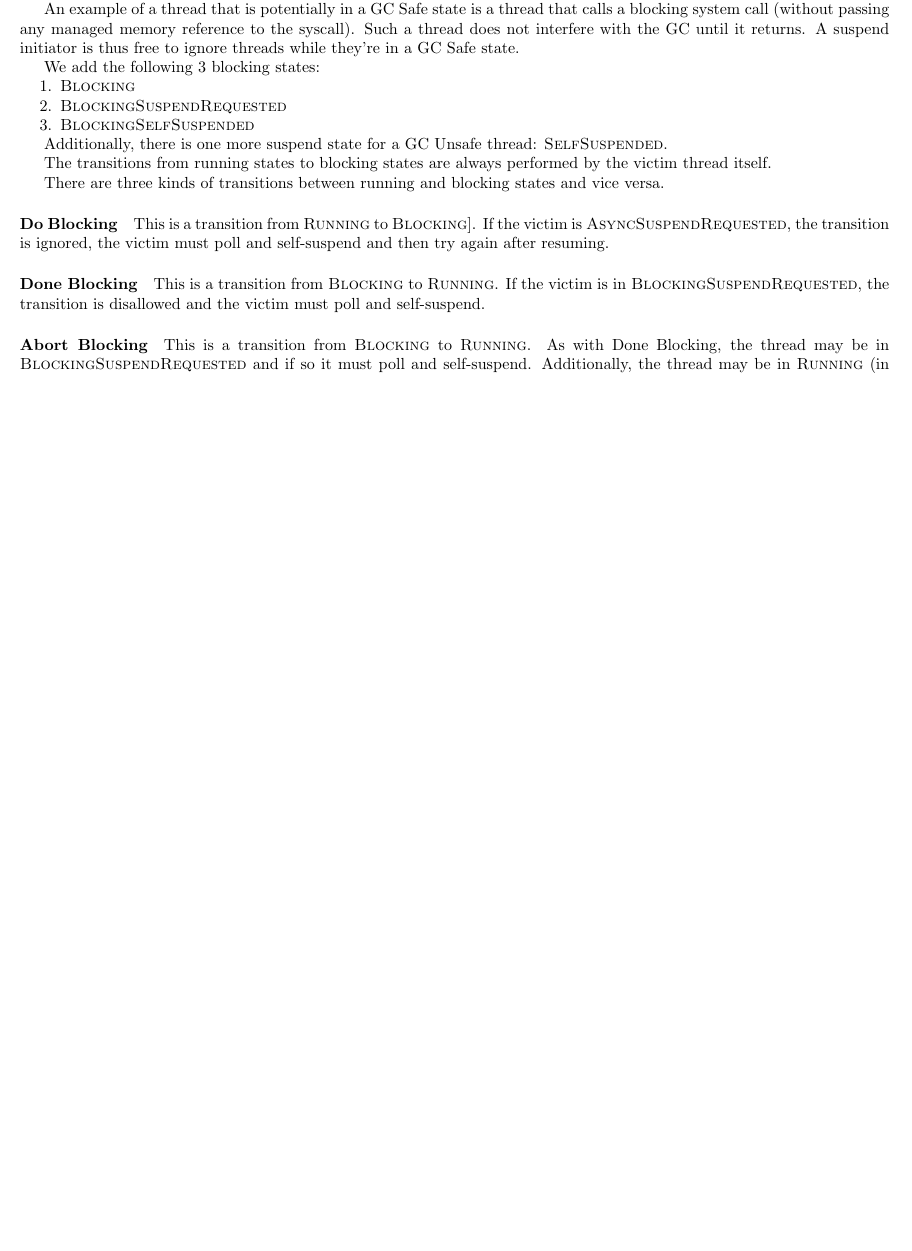
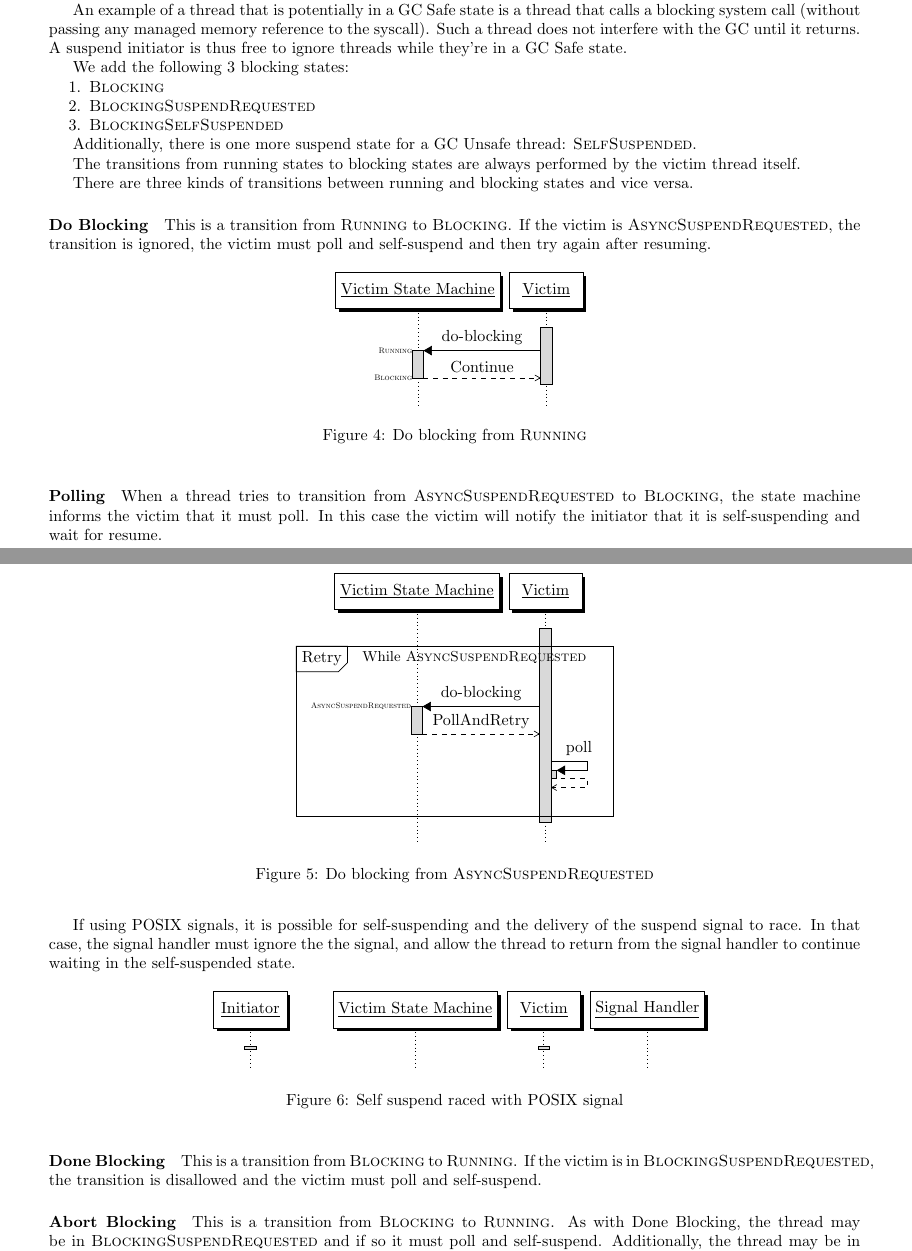
Before and after one commit to lambdageek/hybrid-suspend-latex, a LaTeX document (hybrid-suspend.ltx): part of page 3 of 3 before the commit and two parts of pages 3 and 4 of 4 after it, the two joined at a grey line, cut so that both start at the same text, the shorter picture padded with empty space. Compiled offline with pdfLaTeX.

Commit message:
macros and blocking

```diff
--- a/hybrid-suspend.ltx
+++ b/hybrid-suspend.ltx
@@ -1,6 +1,6 @@
 \documentclass{article}
 \pagestyle{headings}
-\usepackage[margin=0.5in]{geometry}
+\usepackage[margin=0.75in]{geometry}
 \usepackage[utf8]{inputenc}
 \usepackage{amsmath}
 \usepackage{paralist}
@@ -218,15 +212,66 @@ We add the following 3 blocking states:
 \item \StateBlockingSelfSuspended {}
 \end{compactenum}
 
-Additionally, there is one more suspend state for a GC Unsafe thread: \StateSelfSuspended.
+Additionally, there is one more suspend state for a GC Unsafe thread: \StateSelfSuspended {}.
 
 The transitions from running states to blocking states are always performed by the victim thread itself.
 
 There are three kinds of transitions between running and blocking states and vice versa.
 
-\paragraph{Do Blocking} This is a transition from \StateRunning{} to \StateBlocking{].
+\paragraph{Do Blocking} This is a transition from \StateRunning{} to \StateBlocking{}.
 If the victim is \StateAsyncSuspendRequested{}, the transition is ignored, the
 victim must poll and self-suspend and then try again after resuming.
+
+\begin{figure}[!h]
+  \centering
+  \begin{sequencediagram}
+    \newinst{state}{Victim State Machine}
+    \newthread{victim}{Victim}
+    \StateTransitionR{victim}{do-blocking}{state}{\StateRunning{}}{\StateBlocking{}}{Continue}{1}{east}
+  \end{sequencediagram}
+  \caption{Do blocking from \StateRunning {}}
+  \label{fig:do-blocking-running}
+\end{figure}
+
+\begin{figure}[!h]
+  \centering
+  \begin{sequencediagram}
+    \newinst{state}{Victim State Machine}
+    \newthread{victim}{Victim}
+    \begin{sdblock}{Retry}{While \StateAsyncSuspendRequested{}}
+      \StateTransitionR{victim}{do-blocking}{state}{\StateAsyncSuspendRequested{}}{{}}{PollAndRetry}{1}{east}
+      \begin{call}{victim}{poll}{victim}{}
+      \end{call}
+    \end{sdblock}
+  \end{sequencediagram}
+  \caption{Do blocking from \StateAsyncSuspendRequested {}}
+  \label{fig:do-blocking-running}
+\end{figure}
+
+\paragraph{Polling}
+
+When a thread tries to transition from \StateAsyncSuspendRequested{} to
+\StateBlocking{}, the state machine informs the victim that it must poll.  In
+this case the victim will notify the initiator that it is self-suspending and
+wait for resume.
+
+If using POSIX signals, it is possible for self-suspending and the delivery of
+the suspend signal to race.  In that case, the signal handler must ignore the
+the signal, and allow the thread to return from the signal handler to continue
+waiting in the self-suspended state.
+
+\begin{figure}[!h]
+  \centering
+  \begin{sequencediagram}
+    \newthread{initiator}{Initiator}
+    \newinst[1]{state}{Victim State Machine}
+    \newthread{victim}{Victim}
+    \newinst{sig}{Signal Handler}
+  \end{sequencediagram}
+  \caption{Self suspend raced with POSIX signal}
+  \label{fig:poll-vs-posix}
+\end{figure}
+
 
 \paragraph{Done Blocking}
 This is a transition from \StateBlocking{} to \StateRunning{}.
```
Also changed, not shown: hybrid-suspend.ltx (55 more changed lines).
